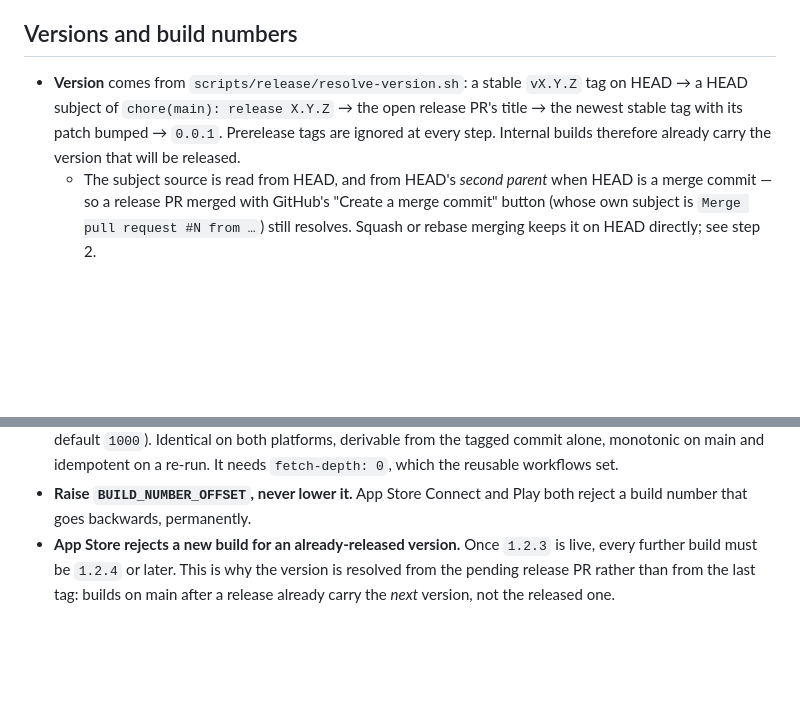
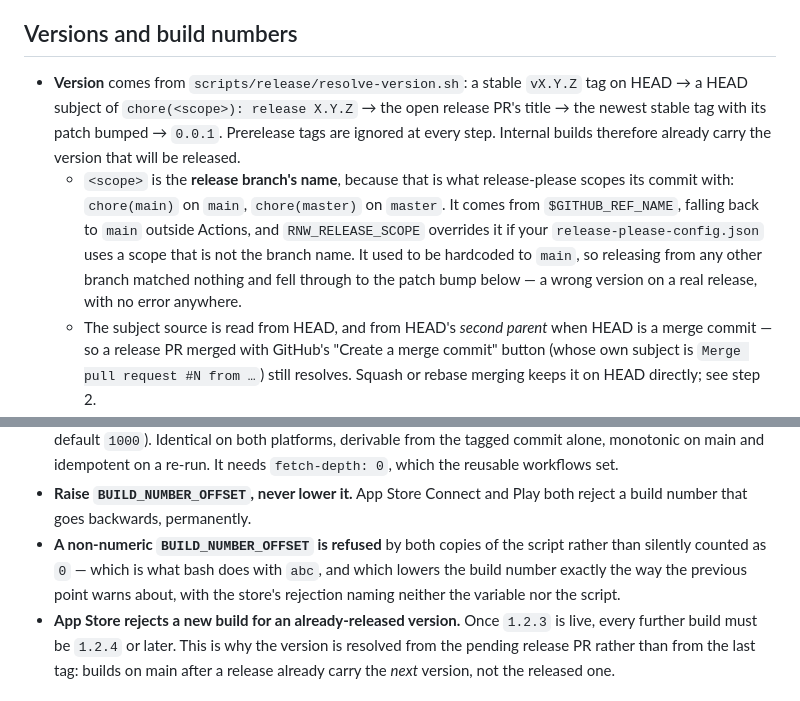
Before and after one commit to blinkbitcoin/react-native-mobile-template, a Markdown page: docs/release-runbook.md, 2 parts joined by grey strips. Drawn GitHub-style; blank space fills up the shorter version.

```diff
--- a/docs/release-runbook.md
+++ b/docs/release-runbook.md
@@ -114,10 +114,18 @@ and takes Play to 100%. `action: halt` stops both. See
 ## Versions and build numbers
 
 - **Version** comes from `scripts/release/resolve-version.sh`: a stable `vX.Y.Z`
-  tag on HEAD → a HEAD subject of `chore(main): release X.Y.Z` → the open
+  tag on HEAD → a HEAD subject of `chore(<scope>): release X.Y.Z` → the open
   release PR's title → the newest stable tag with its patch bumped → `0.0.1`.
   Prerelease tags are ignored at every step. Internal builds therefore already
   carry the version that will be released.
+  - `<scope>` is the **release branch's name**, because that is what
+    release-please scopes its commit with: `chore(main)` on `main`,
+    `chore(master)` on `master`. It comes from `$GITHUB_REF_NAME`, falling back
+    to `main` outside Actions, and `RNW_RELEASE_SCOPE` overrides it if your
+    `release-please-config.json` uses a scope that is not the branch name. It
+    used to be hardcoded to `main`, so releasing from any other branch matched
+    nothing and fell through to the patch bump below — a wrong version on a real
+    release, with no error anywhere.
   - The subject source is read from HEAD, and from HEAD's *second parent* when
     HEAD is a merge commit — so a release PR merged with GitHub's "Create a
     merge commit" button (whose own subject is `Merge pull request #N from …`)
@@ -137,6 +145,11 @@ and takes Play to 100%. `action: halt` stops both. See
   workflows set.
 - **Raise `BUILD_NUMBER_OFFSET`, never lower it.** App Store Connect and Play
   both reject a build number that goes backwards, permanently.
+- **A non-numeric `BUILD_NUMBER_OFFSET` is refused** by both copies of the
+  script rather than silently counted as `0` — which is what bash does with
+  `abc`, and which lowers the build number exactly the way the previous point
+  warns about, with the store's rejection naming neither the variable nor the
+  script.
 - **App Store rejects a new build for an already-released version.** Once
   `1.2.3` is live, every further build must be `1.2.4` or later. This is why the
   version is resolved from the pending release PR rather than from the last tag:
```
Also changed, not shown: docs/ci.md (+6 -1 lines), docs/template-usage.md (+11 -2 lines).
